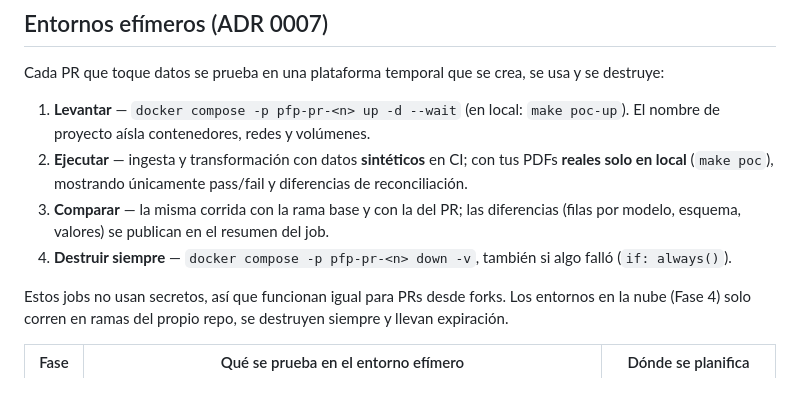
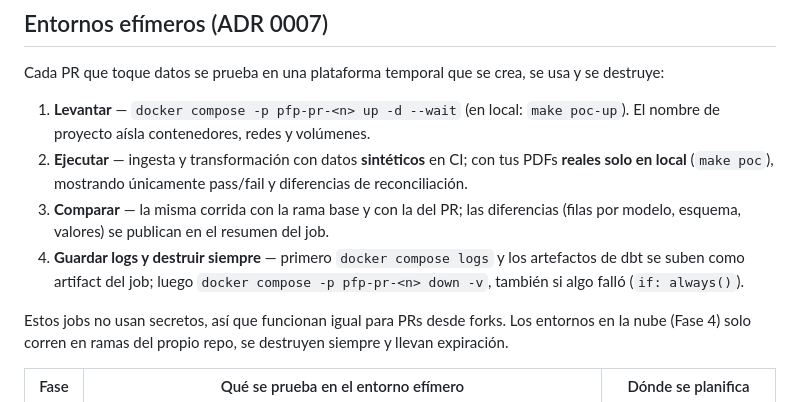
Before and after one commit to PieroRios2000/personal-finance-platform, a Markdown page: tasks/plan.md, the part around the change. Drawn GitHub-style.

```diff
--- a/tasks/plan.md
+++ b/tasks/plan.md
@@ -157,7 +157,8 @@ Cada PR que toque datos se prueba en una plataforma temporal que se crea, se usa
    **reales solo en local** (`make poc`), mostrando únicamente pass/fail y diferencias de reconciliación.
 3. **Comparar** — la misma corrida con la rama base y con la del PR; las diferencias
    (filas por modelo, esquema, valores) se publican en el resumen del job.
-4. **Destruir siempre** — `docker compose -p pfp-pr-<n> down -v`, también si algo falló (`if: always()`).
+4. **Guardar logs y destruir siempre** — primero `docker compose logs` y los artefactos de dbt se suben
+   como artifact del job; luego `docker compose -p pfp-pr-<n> down -v`, también si algo falló (`if: always()`).
 
 Estos jobs no usan secretos, así que funcionan igual para PRs desde forks. Los entornos en
 la nube (Fase 4) solo corren en ramas del propio repo, se destruyen siempre y llevan expiración.
```
Also changed, not shown: tasks/todo.md (+4 -1 lines).
